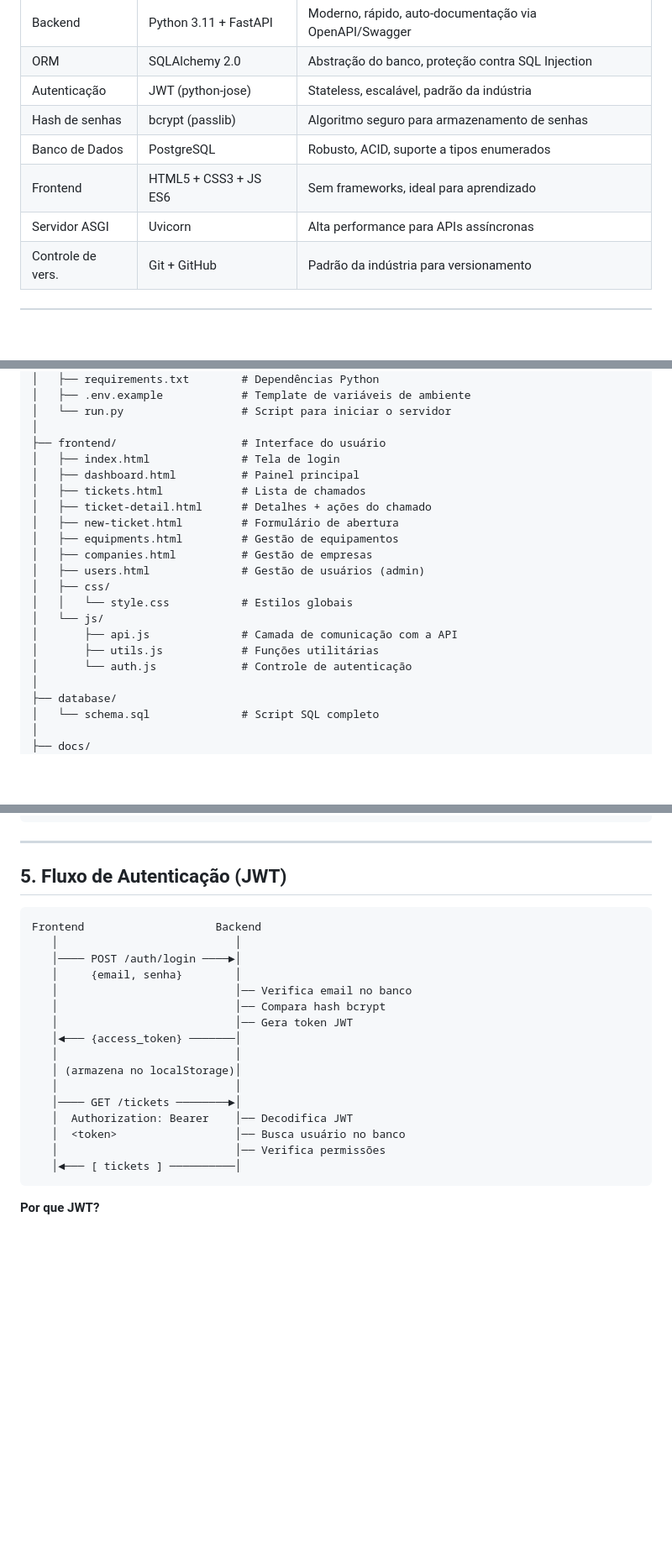
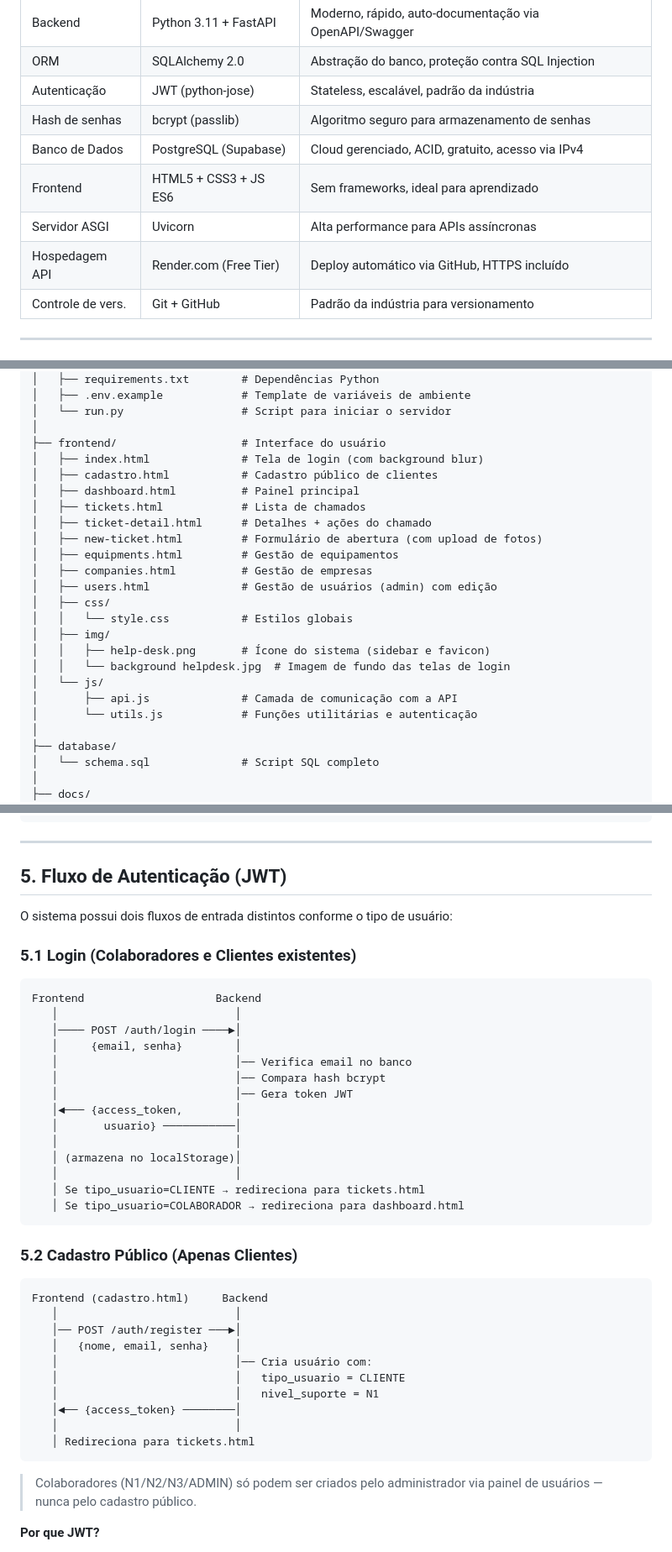
Before and after one commit to YanMM50/helpdesk-system, a Markdown page: docs/arquitetura.md, 3 parts joined by grey strips. Shown at 84% size. GitHub-like rendering; blank space fills up the shorter version.

````diff
--- a/docs/arquitetura.md
+++ b/docs/arquitetura.md
@@ -46,9 +46,10 @@ O sistema utiliza uma **arquitetura em 3 camadas** (three-tier architecture), pa
 | ORM              | SQLAlchemy 2.0         | Abstração do banco, proteção contra SQL Injection       |
 | Autenticação     | JWT (python-jose)      | Stateless, escalável, padrão da indústria               |
 | Hash de senhas   | bcrypt (passlib)       | Algoritmo seguro para armazenamento de senhas           |
-| Banco de Dados   | PostgreSQL             | Robusto, ACID, suporte a tipos enumerados               |
+| Banco de Dados   | PostgreSQL (Supabase)  | Cloud gerenciado, ACID, gratuito, acesso via IPv4       |
 | Frontend         | HTML5 + CSS3 + JS ES6  | Sem frameworks, ideal para aprendizado                  |
 | Servidor ASGI    | Uvicorn                | Alta performance para APIs assíncronas                  |
+| Hospedagem API   | Render.com (Free Tier) | Deploy automático via GitHub, HTTPS incluído            |
 | Controle de vers.| Git + GitHub           | Padrão da indústria para versionamento                  |
 
 ---
@@ -94,20 +95,23 @@ projeto-helpdesk/
 │   └── run.py                  # Script para iniciar o servidor
 │
 ├── frontend/                   # Interface do usuário
-│   ├── index.html              # Tela de login
+│   ├── index.html              # Tela de login (com background blur)
+│   ├── cadastro.html           # Cadastro público de clientes
 │   ├── dashboard.html          # Painel principal
 │   ├── tickets.html            # Lista de chamados
 │   ├── ticket-detail.html      # Detalhes + ações do chamado
-│   ├── new-ticket.html         # Formulário de abertura
+│   ├── new-ticket.html         # Formulário de abertura (com upload de fotos)
 │   ├── equipments.html         # Gestão de equipamentos
 │   ├── companies.html          # Gestão de empresas
-│   ├── users.html              # Gestão de usuários (admin)
+│   ├── users.html              # Gestão de usuários (admin) com edição
 │   ├── css/
 │   │   └── style.css           # Estilos globais
+│   ├── img/
+│   │   ├── help-desk.png       # Ícone do sistema (sidebar e favicon)
+│   │   └── background helpdesk.jpg  # Imagem de fundo das telas de login
 │   └── js/
 │       ├── api.js              # Camada de comunicação com a API
-│       ├── utils.js            # Funções utilitárias
-│       └── auth.js             # Controle de autenticação
+│       └── utils.js            # Funções utilitárias e autenticação
 │
 ├── database/
 │   └── schema.sql              # Script SQL completo
@@ -175,6 +180,10 @@ USERS                     EQUIPMENTS
 
 ## 5. Fluxo de Autenticação (JWT)
 
+O sistema possui dois fluxos de entrada distintos conforme o tipo de usuário:
+
+### 5.1 Login (Colaboradores e Clientes existentes)
+
 ```
 Frontend                    Backend
    │                           │
@@ -183,16 +192,31 @@ Frontend                    Backend
    │                           │── Verifica email no banco
    │                           │── Compara hash bcrypt
    │                           │── Gera token JWT
-   │◄─── {access_token} ───────│
+   │◄─── {access_token,        │
+   │       usuario} ───────────│
    │                           │
    │ (armazena no localStorage)│
    │                           │
-   │──── GET /tickets ────────►│
-   │  Authorization: Bearer    │── Decodifica JWT
-   │  <token>                  │── Busca usuário no banco
-   │                           │── Verifica permissões
-   │◄─── [ tickets ] ──────────│
+   │ Se tipo_usuario=CLIENTE → redireciona para tickets.html
+   │ Se tipo_usuario=COLABORADOR → redireciona para dashboard.html
 ```
+
+### 5.2 Cadastro Público (Apenas Clientes)
+
+```
+Frontend (cadastro.html)     Backend
+   │                           │
+   │── POST /auth/register ───►│
+   │   {nome, email, senha}    │
+   │                           │── Cria usuário com:
+   │                           │   tipo_usuario = CLIENTE
+   │                           │   nivel_suporte = N1
+   │◄── {access_token} ────────│
+   │                           │
+   │ Redireciona para tickets.html
+```
+
+> Colaboradores (N1/N2/N3/ADMIN) só podem ser criados pelo administrador via painel de usuários — nunca pelo cadastro público.
 
 **Por que JWT?**
 - O servidor não precisa armazenar sessões (stateless)
````
Also changed, not shown: other parts of docs/arquitetura.md (+47 -2 lines), docs/plano-manutencao.md (+12 -8 lines), docs/testes.md (added, +116 -0 lines), frontend/img/adicionar a função de armazena foto nos chamados.jpg (added), frontend/img/construir nova função admin administrar cargos dos colaboradores.jpg (added).
